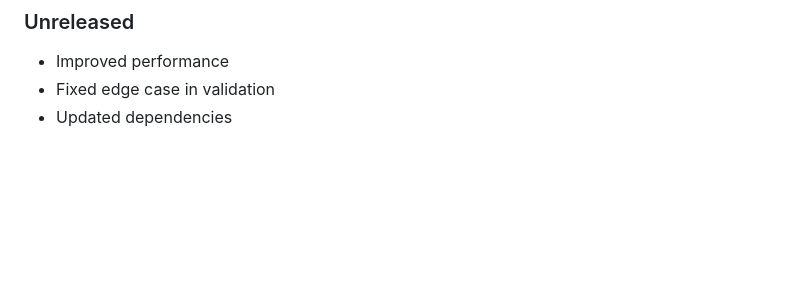
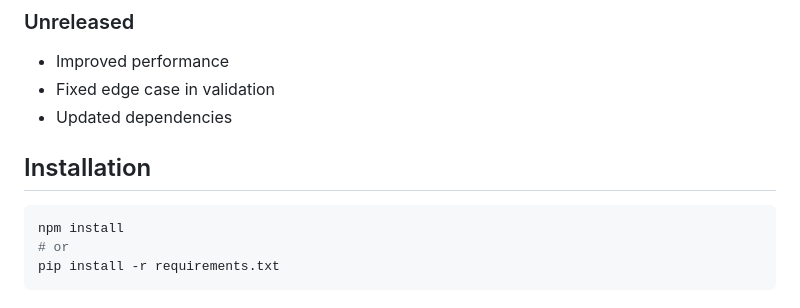
Before and after one commit to mubbashirdevsite/daily-news-hub, a Markdown page: README.md, the part around the change. Drawn GitHub-style; blank space fills up the shorter version.

Commit message:
Add usage examples

````diff
--- a/README.md
+++ b/README.md
@@ -1779,3 +1779,11 @@ Pull requests are welcome. For major changes, please open an issue first to disc
 - Improved performance
 - Fixed edge case in validation
 - Updated dependencies
+
+## Installation
+
+```bash
+npm install
+# or
+pip install -r requirements.txt
+```
````
